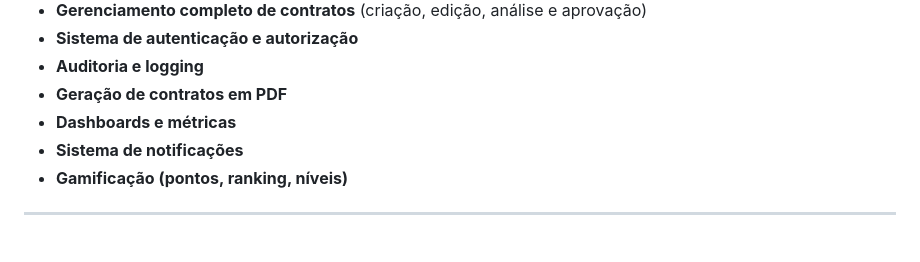
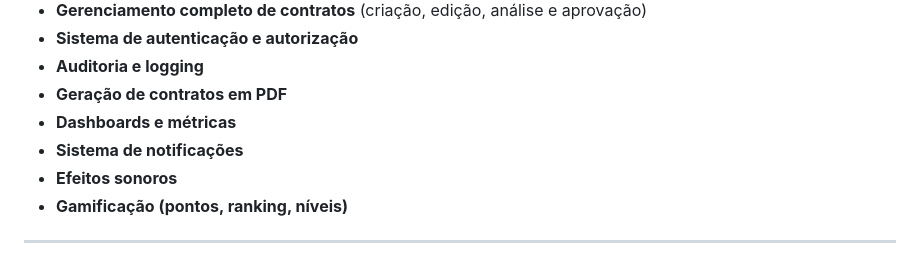
Before and after one commit to Devmoises79/System-Contratos, a Markdown page: readme.md, the part around the change. Drawn GitHub-style.

```diff
--- a/readme.md
+++ b/readme.md
@@ -28,6 +28,7 @@ O sistema foi estruturado com foco em organização de código, separação de r
 - **Geração de contratos em PDF**
 - **Dashboards e métricas**
 - **Sistema de notificações**
+- **Efeitos sonoros**
 - **Gamificação (pontos, ranking, níveis)**
 
 ---
```
